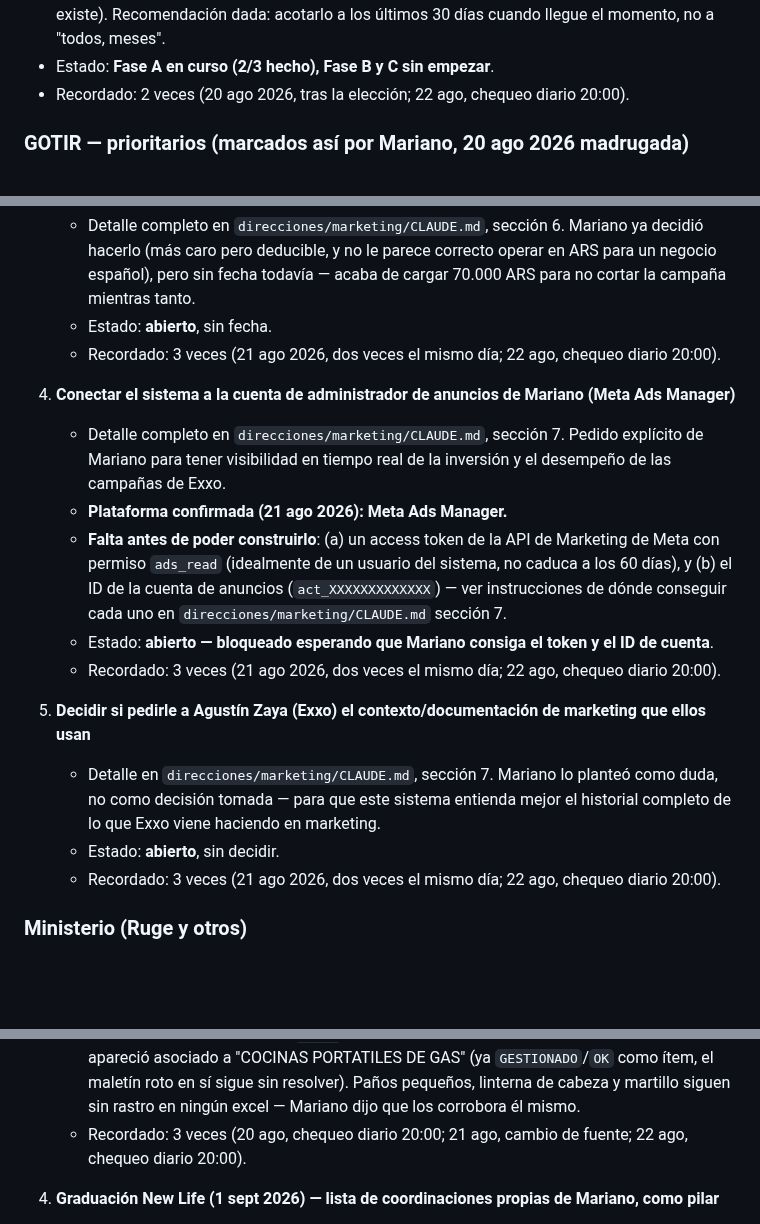
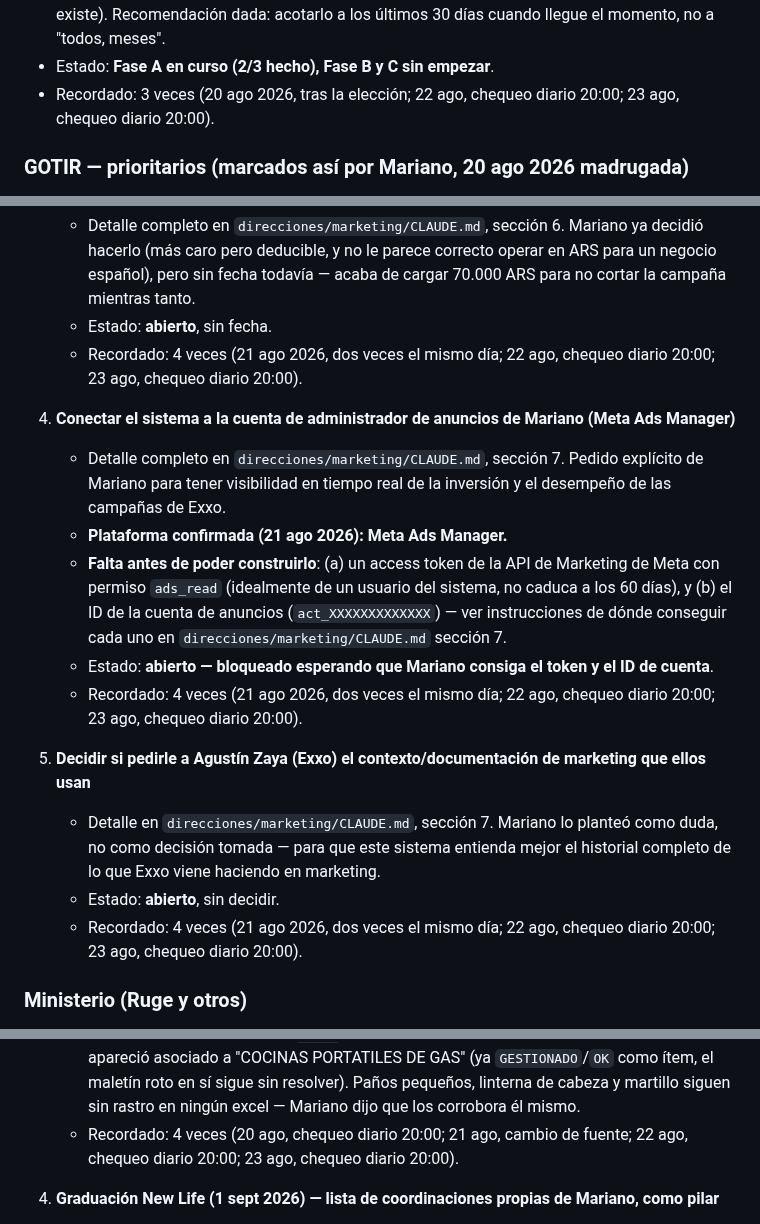
Before and after one commit to infogotir-cyber/ui-ux-skill, a Markdown page: mariano-os/pendientes-activos.md, 3 parts joined by grey strips. Drawn GitHub-style; blank space fills up the shorter version.

```diff
--- a/mariano-os/pendientes-activos.md
+++ b/mariano-os/pendientes-activos.md
@@ -124,7 +124,8 @@
      existe). Recomendación dada: acotarlo a los últimos 30 días cuando llegue el momento, no a
      "todos, meses".
    - Estado: **Fase A en curso (2/3 hecho), Fase B y C sin empezar**.
-   - Recordado: 2 veces (20 ago 2026, tras la elección; 22 ago, chequeo diario 20:00).
+   - Recordado: 3 veces (20 ago 2026, tras la elección; 22 ago, chequeo diario 20:00; 23 ago,
+     chequeo diario 20:00).
 
 ### GOTIR — prioritarios (marcados así por Mariano, 20 ago 2026 madrugada)
 
@@ -187,7 +188,8 @@
      (más caro pero deducible, y no le parece correcto operar en ARS para un negocio español), pero
      sin fecha todavía — acaba de cargar 70.000 ARS para no cortar la campaña mientras tanto.
    - Estado: **abierto**, sin fecha.
-   - Recordado: 3 veces (21 ago 2026, dos veces el mismo día; 22 ago, chequeo diario 20:00).
+   - Recordado: 4 veces (21 ago 2026, dos veces el mismo día; 22 ago, chequeo diario 20:00; 23 ago,
+     chequeo diario 20:00).
 
 4. **Conectar el sistema a la cuenta de administrador de anuncios de Mariano (Meta Ads Manager)**
    - Detalle completo en `direcciones/marketing/CLAUDE.md`, sección 7. Pedido explícito de Mariano
@@ -198,14 +200,16 @@
      de la cuenta de anuncios (`act_XXXXXXXXXXXXX`) — ver instrucciones de dónde conseguir cada uno
      en `direcciones/marketing/CLAUDE.md` sección 7.
    - Estado: **abierto — bloqueado esperando que Mariano consiga el token y el ID de cuenta**.
-   - Recordado: 3 veces (21 ago 2026, dos veces el mismo día; 22 ago, chequeo diario 20:00).
+   - Recordado: 4 veces (21 ago 2026, dos veces el mismo día; 22 ago, chequeo diario 20:00; 23 ago,
+     chequeo diario 20:00).
 
 5. **Decidir si pedirle a Agustín Zaya (Exxo) el contexto/documentación de marketing que ellos usan**
    - Detalle en `direcciones/marketing/CLAUDE.md`, sección 7. Mariano lo planteó como duda, no como
      decisión tomada — para que este sistema entienda mejor el historial completo de lo que Exxo
      viene haciendo en marketing.
    - Estado: **abierto**, sin decidir.
-   - Recordado: 3 veces (21 ago 2026, dos veces el mismo día; 22 ago, chequeo diario 20:00).
+   - Recordado: 4 veces (21 ago 2026, dos veces el mismo día; 22 ago, chequeo diario 20:00; 23 ago,
+     chequeo diario 20:00).
 
 ### Ministerio (Ruge y otros)
 
@@ -229,8 +233,8 @@
      apareció asociado a "COCINAS PORTATILES DE GAS" (ya `GESTIONADO`/`OK` como ítem, el maletín
      roto en sí sigue sin resolver). Paños pequeños, linterna de cabeza y martillo siguen sin
      rastro en ningún excel — Mariano dijo que los corrobora él mismo.
-   - Recordado: 3 veces (20 ago, chequeo diario 20:00; 21 ago, cambio de fuente; 22 ago, chequeo
-     diario 20:00).
+   - Recordado: 4 veces (20 ago, chequeo diario 20:00; 21 ago, cambio de fuente; 22 ago, chequeo
+     diario 20:00; 23 ago, chequeo diario 20:00).
 
 4. **Graduación New Life (1 sept 2026) — lista de coordinaciones propias de Mariano, como pilar**
    - Detalle completo en `areas/ministerio/CLAUDE.md`, sección "Graduación New Life", ítems 4/6-11/14.
```
Also changed, not shown: other parts of mariano-os/pendientes-activos.md (+14 -13 lines).
